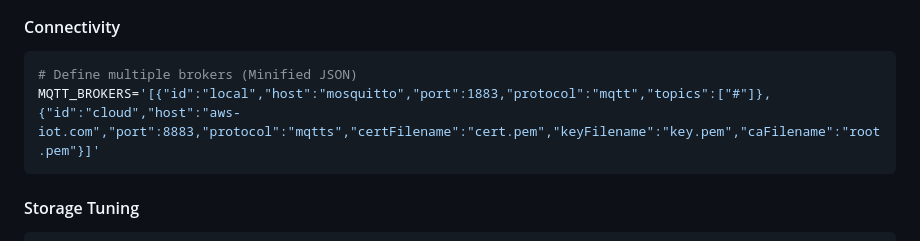
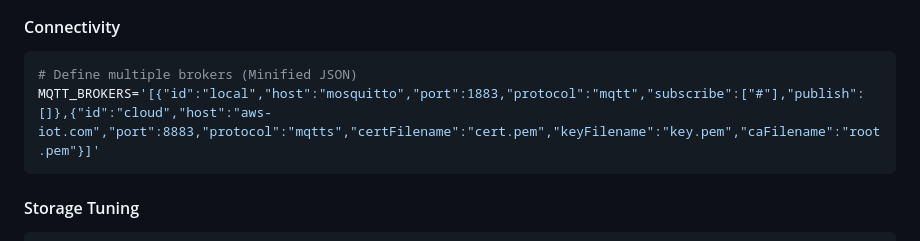
Before and after one commit to slalaure/mqtt_uns_viewer, a Markdown page: README.md, the part around the change. Drawn GitHub-style.

Commit message:
fix documentation related to multiple mqtt broker connection

````diff
--- a/README.md
+++ b/README.md
@@ -121,7 +121,7 @@ docker-compose up -d
 #### Connectivity
 ```bash
 # Define multiple brokers (Minified JSON)
-MQTT_BROKERS='[{"id":"local","host":"mosquitto","port":1883,"protocol":"mqtt","topics":["#"]},{"id":"cloud","host":"aws-iot.com","port":8883,"protocol":"mqtts","certFilename":"cert.pem","keyFilename":"key.pem","caFilename":"root.pem"}]'
+MQTT_BROKERS='[{"id":"local","host":"mosquitto","port":1883,"protocol":"mqtt","subscribe":["#"],"publish":[]},{"id":"cloud","host":"aws-iot.com","port":8883,"protocol":"mqtts","certFilename":"cert.pem","keyFilename":"key.pem","caFilename":"root.pem"}]'
 ```
 
 #### Storage Tuning
````
